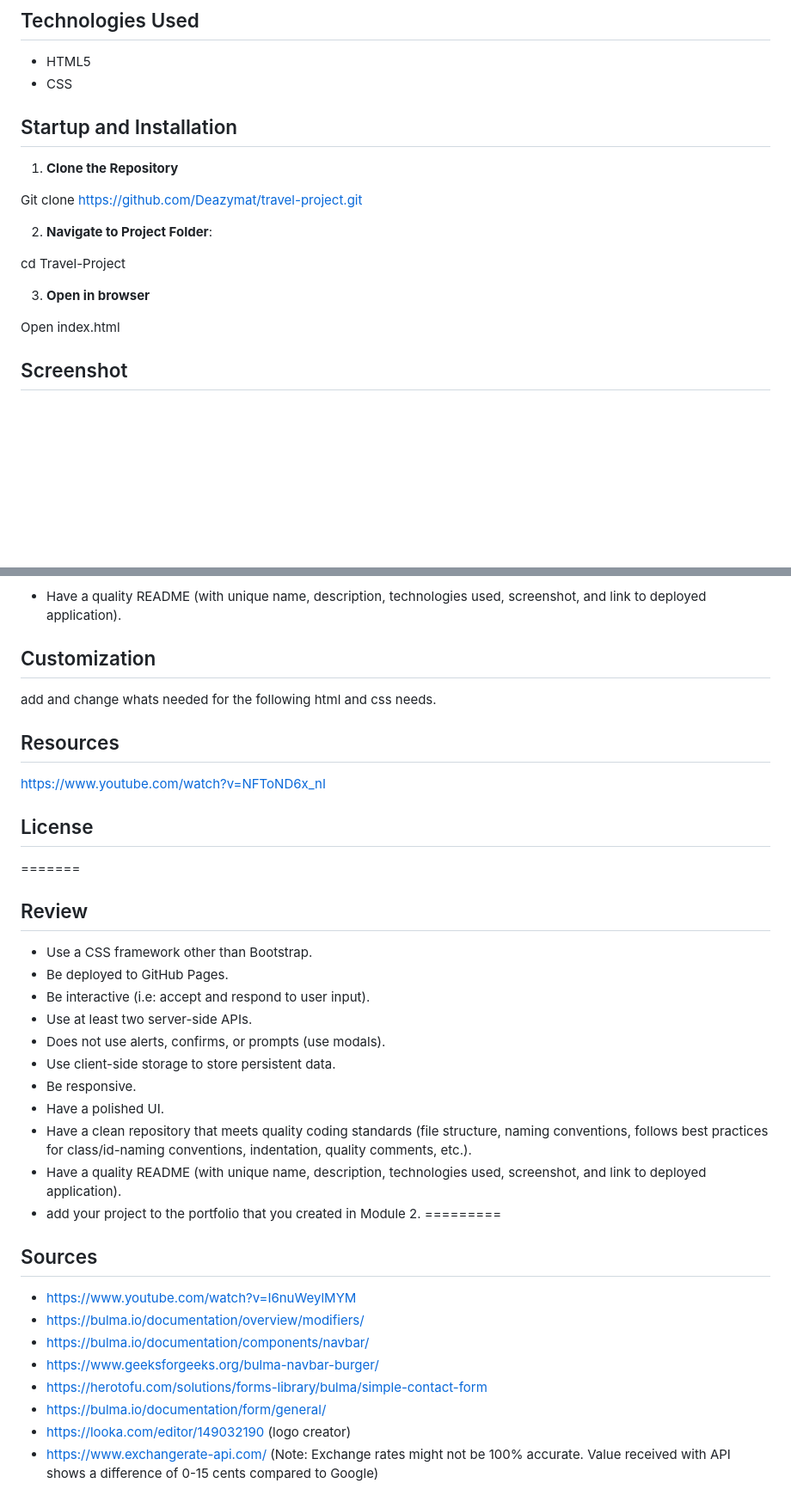
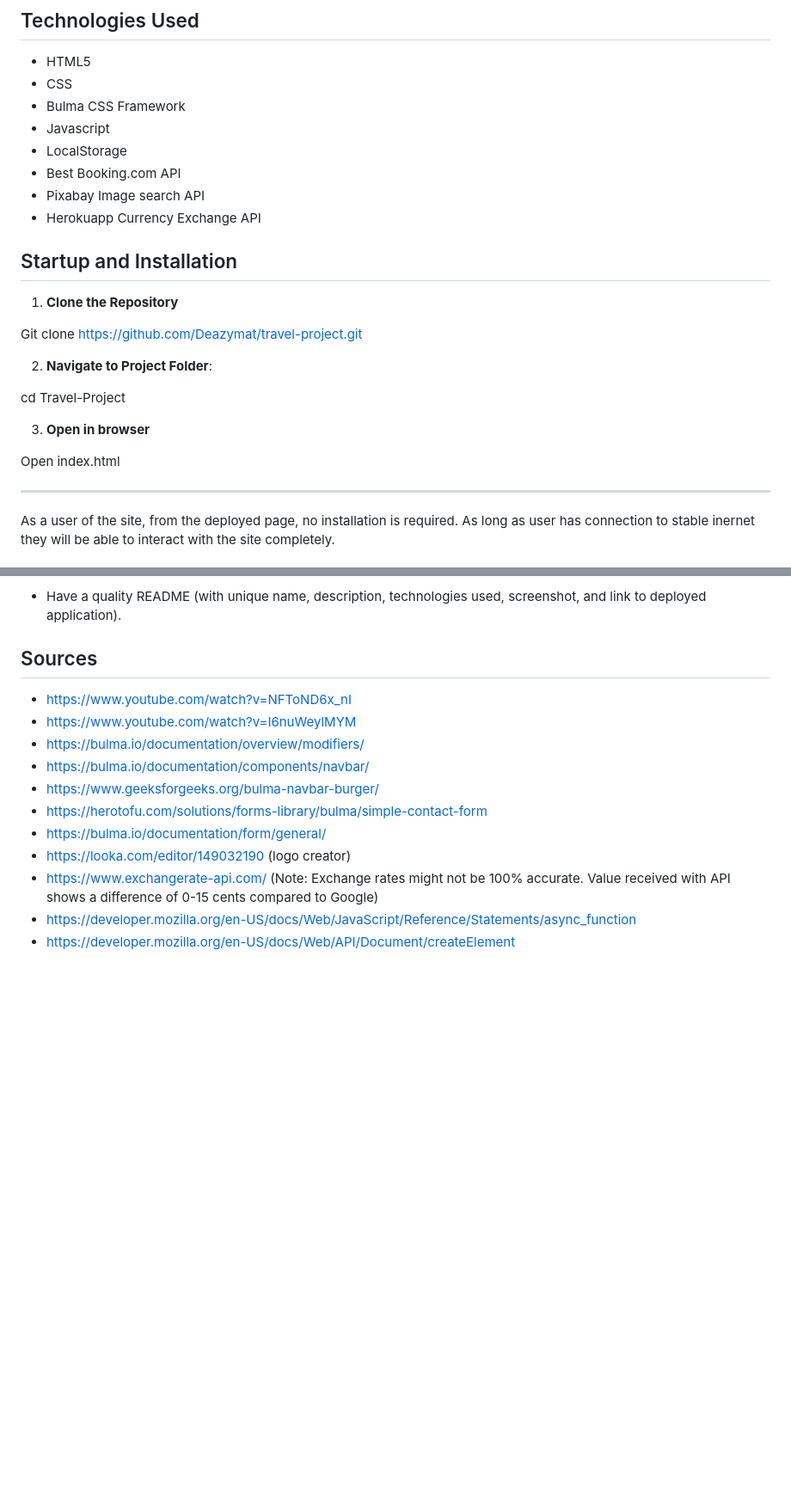
Before and after one commit to Matdewe/travel-project, a Markdown page: README.md, 2 parts joined by grey strips. Shown: that part at 86% size. Rendered like a GitHub page; blank space fills up the shorter version.

```diff
--- a/README.md
+++ b/README.md
@@ -38,6 +36,12 @@ SO THAT I can plan a trip accordingly
 
 - HTML5
 - CSS
+- Bulma CSS Framework
+- Javascript
+- LocalStorage
+- Best Booking.com API
+- Pixabay Image search API
+- Herokuapp Currency Exchange API
 
 ## Startup and Installation
 
@@ -53,5 +57,6 @@ cd Travel-Project
 
 Open index.html
 
-## Screenshot
+------------
+As a user of the site, from the deployed page, no installation is required. As long as user has connection to stable inernet they will be able to interact with the site completely.
 
@@ -79,33 +99,9 @@ Open index.html
 
 * Have a quality README (with unique name, description, technologies used, screenshot, and link to deployed application).
 
-## Customization
+## Sources
 
-add and change whats needed for the following html and css needs.
-
-## Resources
-
-https://www.youtube.com/watch?v=NFToND6x_nI
-
-## License
-=======
-
-
-## Review
-* Use a CSS framework other than Bootstrap.
-* Be deployed to GitHub Pages.
-* Be interactive (i.e: accept and respond to user input).
-* Use at least two server-side APIs.
-* Does not use alerts, confirms, or prompts (use modals).
-* Use client-side storage to store persistent data.
-* Be responsive.
-* Have a polished UI.
-* Have a clean repository that meets quality coding standards (file structure, naming conventions, follows best practices for class/id-naming conventions, indentation, quality comments, etc.).
-* Have a quality README (with unique name, description, technologies used, screenshot, and link to deployed application).
-* add your project to the portfolio that you created in Module 2.
-=========
-
-## Sources
+* https://www.youtube.com/watch?v=NFToND6x_nI
 * https://www.youtube.com/watch?v=I6nuWeylMYM
 * https://bulma.io/documentation/overview/modifiers/
 * https://bulma.io/documentation/components/navbar/
@@ -115,3 +111,5 @@ https://www.youtube.com/watch?v=NFToND6x_nI
 * https://looka.com/editor/149032190 (logo creator)
 * https://www.exchangerate-api.com/
 (Note: Exchange rates might not be 100% accurate. Value received with API shows a difference of 0-15 cents compared to Google)
+* https://developer.mozilla.org/en-US/docs/Web/JavaScript/Reference/Statements/async_function
+* https://developer.mozilla.org/en-US/docs/Web/API/Document/createElement
```
Also changed, not shown: other parts of README.md (+20 -7 lines), Assets/images/currency-exchange.png (added), Assets/images/hotel-search.png (added), Assets/images/landing-screen.png (added), 2 other files.
